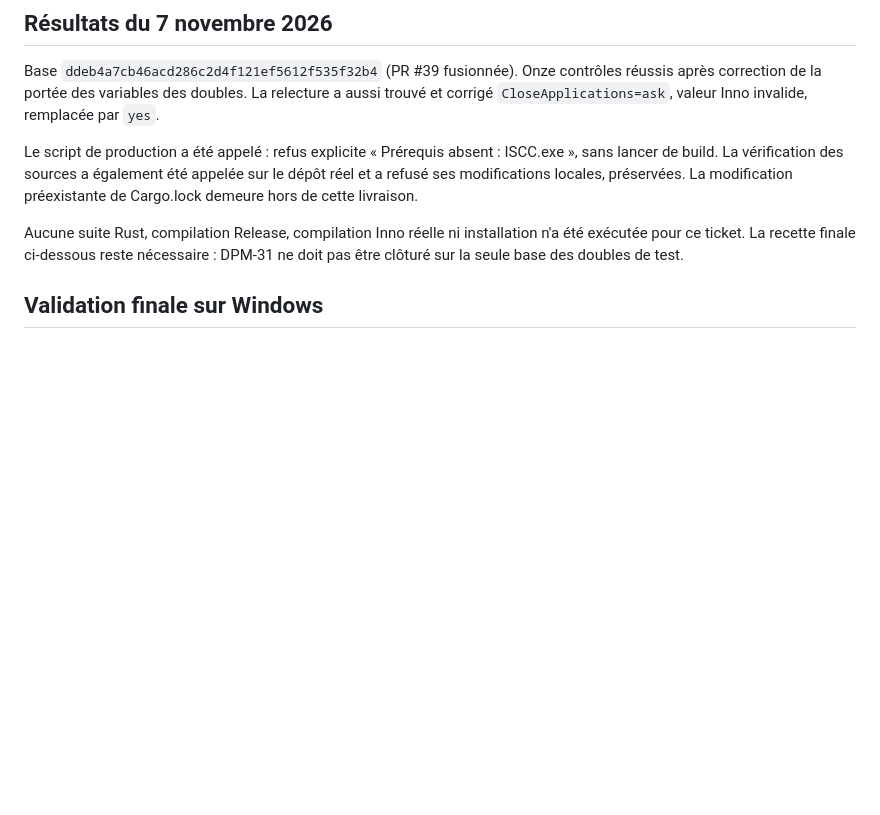
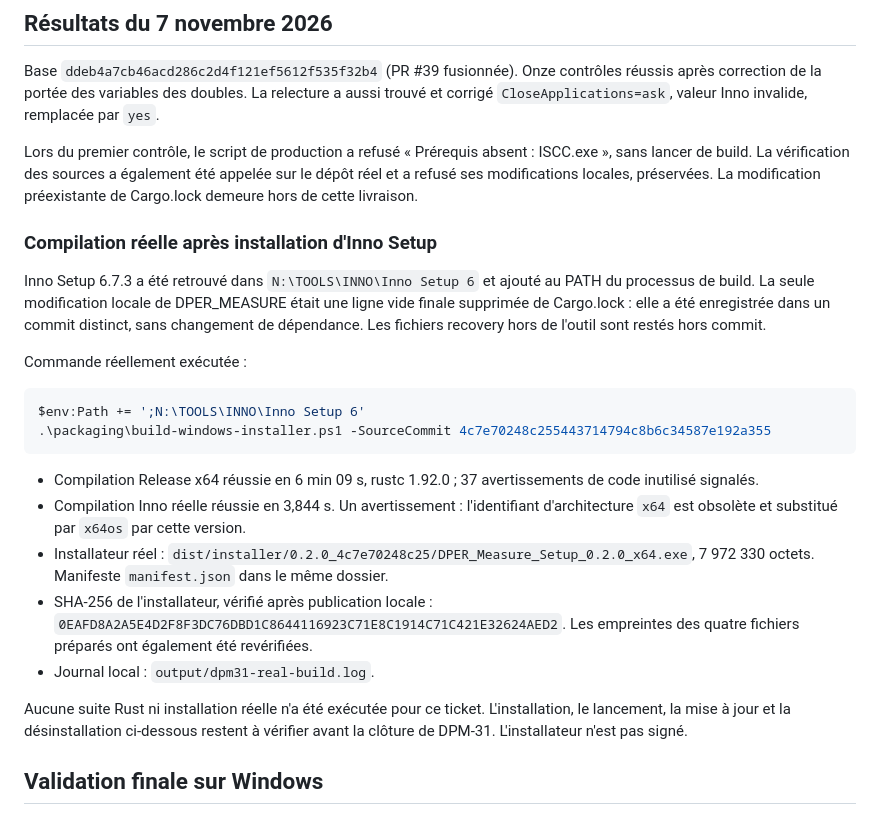
Before and after one commit to Potcha/DPER_TOOLS, a Markdown page: DPER_MEASURE/packaging/README.md, the part around the change. Rendered like a GitHub page; blank space fills up the shorter version.

Commit message:
docs(DPM-31): consigner la compilation reelle de l installateur

````diff
--- a/DPER_MEASURE/packaging/README.md
+++ b/DPER_MEASURE/packaging/README.md
@@ -60,14 +60,41 @@ Onze contrôles réussis après correction de la portée des variables des doubl
 La relecture a aussi trouvé et corrigé `CloseApplications=ask`, valeur Inno
 invalide, remplacée par `yes`.
 
-Le script de production a été appelé : refus explicite « Prérequis absent :
+Lors du premier contrôle, le script de production a refusé « Prérequis absent :
 ISCC.exe », sans lancer de build. La vérification des sources a également été
 appelée sur le dépôt réel et a refusé ses modifications locales, préservées.
 La modification préexistante de Cargo.lock demeure hors de cette livraison.
 
-Aucune suite Rust, compilation Release, compilation Inno réelle ni installation
-n'a été exécutée pour ce ticket. La recette finale ci-dessous reste nécessaire :
-DPM-31 ne doit pas être clôturé sur la seule base des doubles de test.
+### Compilation réelle après installation d'Inno Setup
+
+Inno Setup 6.7.3 a été retrouvé dans `N:\TOOLS\INNO\Inno Setup 6` et ajouté au
+PATH du processus de build. La seule modification locale de DPER_MEASURE était
+une ligne vide finale supprimée de Cargo.lock : elle a été enregistrée dans un
+commit distinct, sans changement de dépendance. Les fichiers recovery hors de
+l'outil sont restés hors commit.
+
+Commande réellement exécutée :
+
+```powershell
+$env:Path += ';N:\TOOLS\INNO\Inno Setup 6'
+.\packaging\build-windows-installer.ps1 -SourceCommit 4c7e70248c255443714794c8b6c34587e192a355
+```
+
+- Compilation Release x64 réussie en 6 min 09 s, rustc 1.92.0 ; 37 avertissements
+  de code inutilisé signalés.
+- Compilation Inno réelle réussie en 3,844 s. Un avertissement : l'identifiant
+  d'architecture `x64` est obsolète et substitué par `x64os` par cette version.
+- Installateur réel :
+  `dist/installer/0.2.0_4c7e70248c25/DPER_Measure_Setup_0.2.0_x64.exe`,
+  7 972 330 octets. Manifeste `manifest.json` dans le même dossier.
+- SHA-256 de l'installateur, vérifié après publication locale :
+  `0EAFD8A2A5E4D2F8F3DC76DBD1C8644116923C71E8C1914C71C421E32624AED2`.
+  Les empreintes des quatre fichiers préparés ont également été revérifiées.
+- Journal local : `output/dpm31-real-build.log`.
+
+Aucune suite Rust ni installation réelle n'a été exécutée pour ce ticket.
+L'installation, le lancement, la mise à jour et la désinstallation ci-dessous
+restent à vérifier avant la clôture de DPM-31. L'installateur n'est pas signé.
 
 ## Validation finale sur Windows
 
````
